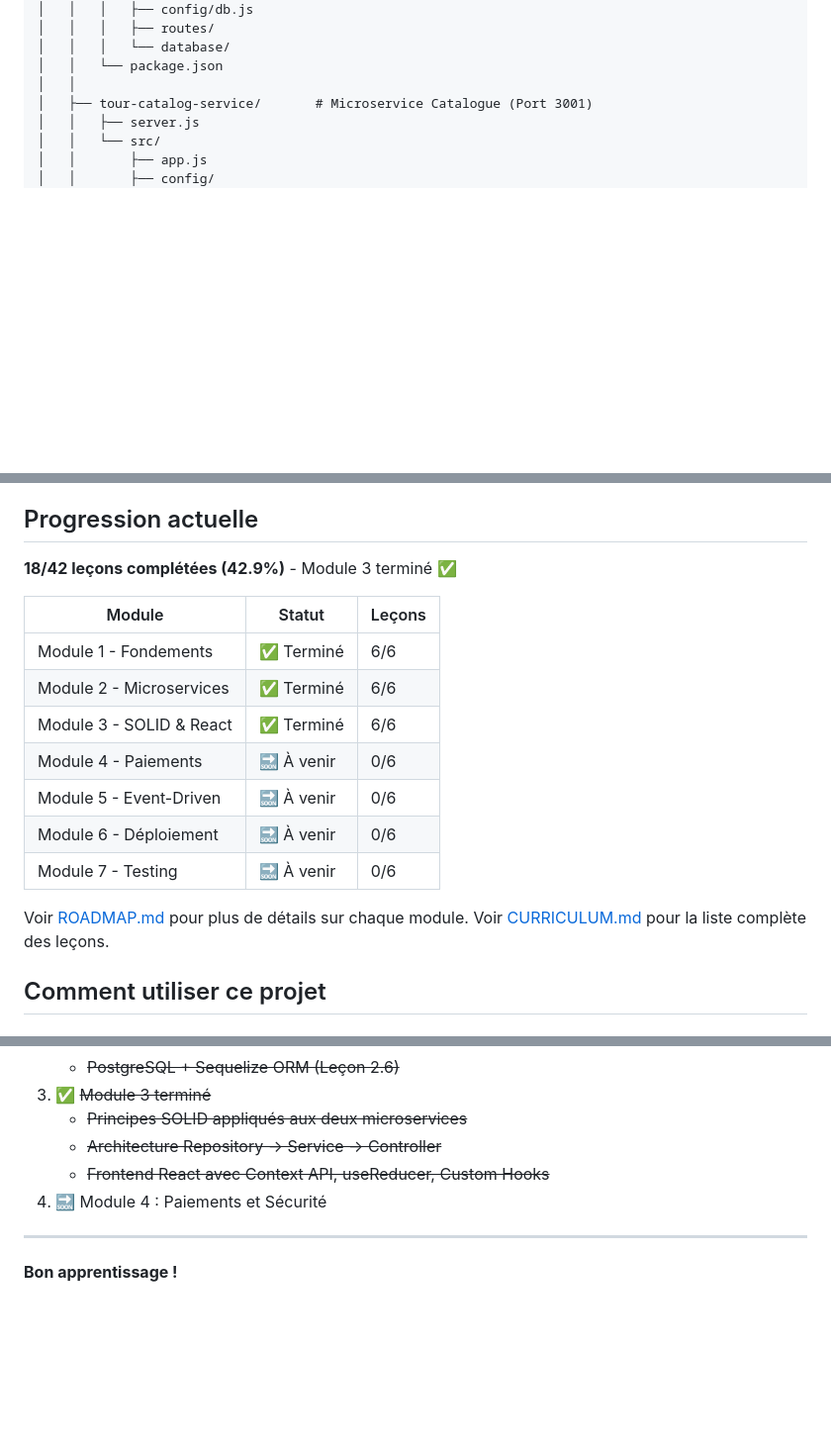
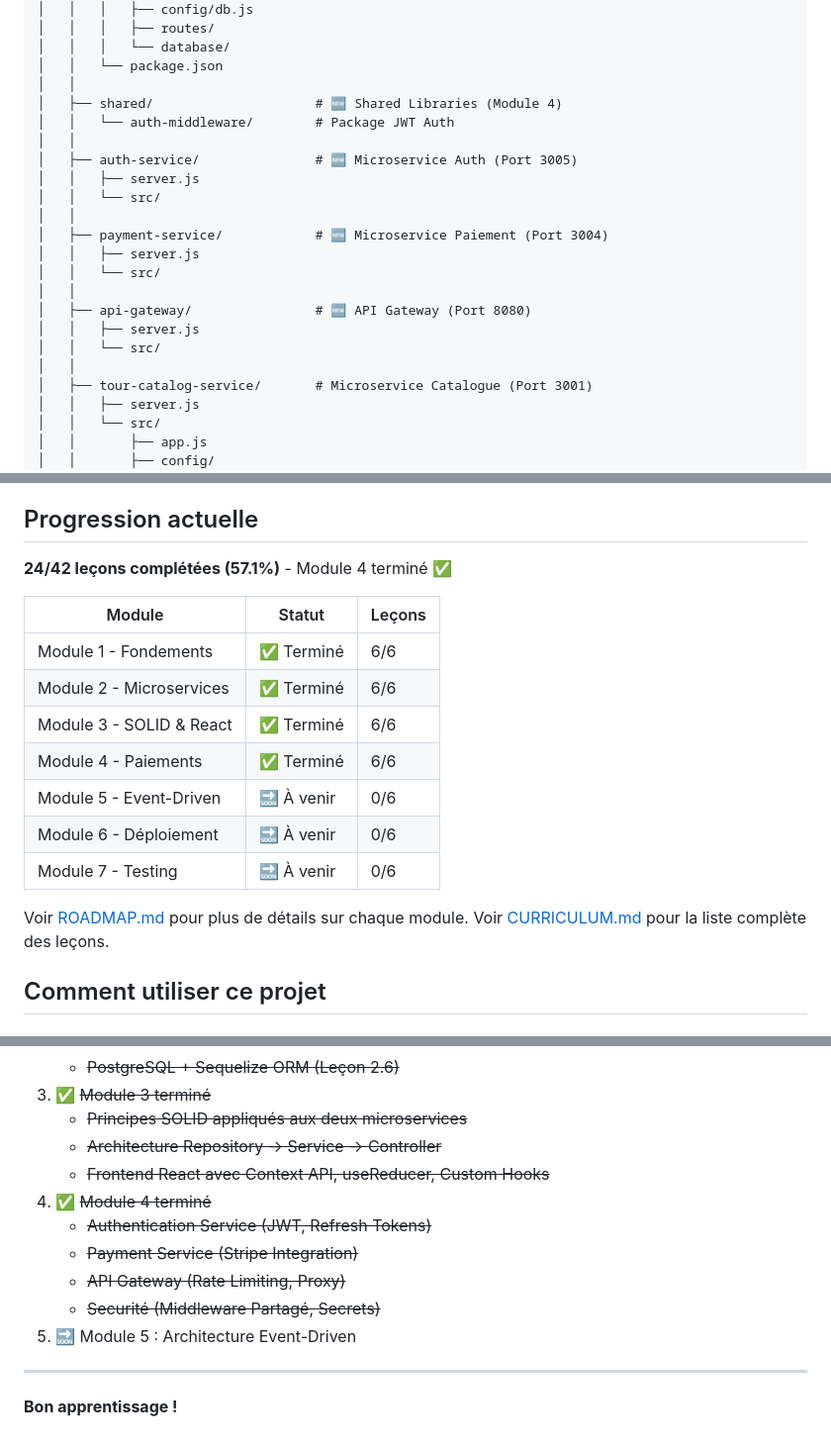
Before and after one commit to Chermann-KING/xp-microservices, a Markdown page: README.md, 3 parts joined by grey strips. Shown at 99% size. Rendered like a GitHub page; blank space fills up the shorter version.

Commit message:
docs(README): Mise à jour du README
- Ajout des services d'authentification et de paiement pour le module 4

```diff
--- a/README.md
+++ b/README.md
@@ -90,6 +90,21 @@ xp-microservices/
 │   │   │   └── database/
 │   │   └── package.json
 │   │
+│   ├── shared/                     # 🆕 Shared Libraries (Module 4)
+│   │   └── auth-middleware/        # Package JWT Auth
+│   │
+│   ├── auth-service/               # 🆕 Microservice Auth (Port 3005)
+│   │   ├── server.js
+│   │   └── src/
+│   │
+│   ├── payment-service/            # 🆕 Microservice Paiement (Port 3004)
+│   │   ├── server.js
+│   │   └── src/
+│   │
+│   ├── api-gateway/                # 🆕 API Gateway (Port 8080)
+│   │   ├── server.js
+│   │   └── src/
+│   │
 │   ├── tour-catalog-service/       # Microservice Catalogue (Port 3001)
 │   │   ├── server.js
 │   │   └── src/
@@ -196,21 +211,20 @@ xp-microservices/
 
 ## Progression actuelle
 
-**18/42 leçons complétées (42.9%)** - Module 3 terminé ✅
+**24/42 leçons complétées (57.1%)** - Module 4 terminé ✅
 
 | Module                   | Statut     | Leçons |
 | ------------------------ | ---------- | ------ |
 | Module 1 - Fondements    | ✅ Terminé | 6/6    |
 | Module 2 - Microservices | ✅ Terminé | 6/6    |
 | Module 3 - SOLID & React | ✅ Terminé | 6/6    |
-| Module 4 - Paiements     | 🔜 À venir | 0/6    |
+| Module 4 - Paiements     | ✅ Terminé | 6/6    |
 | Module 5 - Event-Driven  | 🔜 À venir | 0/6    |
 | Module 6 - Déploiement   | 🔜 À venir | 0/6    |
 | Module 7 - Testing       | 🔜 À venir | 0/6    |
 
 Voir [ROADMAP.md](ROADMAP.md) pour plus de détails sur chaque module.
 Voir [CURRICULUM.md](CURRICULUM.md) pour la liste complète des leçons.
-
 
 ## Comment utiliser ce projet
 
@@ -323,7 +337,12 @@ Voir [app/backend/README.md](app/backend/README.md) pour la documentation API co
    - ~~Principes SOLID appliqués aux deux microservices~~
    - ~~Architecture Repository → Service → Controller~~
    - ~~Frontend React avec Context API, useReducer, Custom Hooks~~
-4. 🔜 Module 4 : Paiements et Sécurité
+4. ✅ ~~Module 4 terminé~~
+   - ~~Authentication Service (JWT, Refresh Tokens)~~
+   - ~~Payment Service (Stripe Integration)~~
+   - ~~API Gateway (Rate Limiting, Proxy)~~
+   - ~~Securité (Middleware Partagé, Secrets)~~
+5. 🔜 Module 5 : Architecture Event-Driven
 
 ---
 
```
Also changed, not shown: other parts of README.md (+6 -6 lines).
